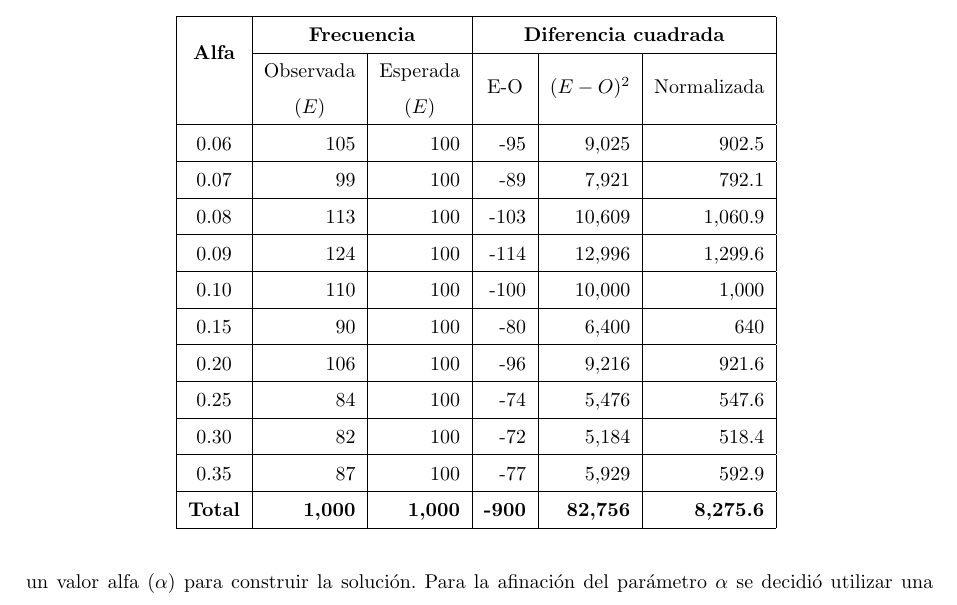
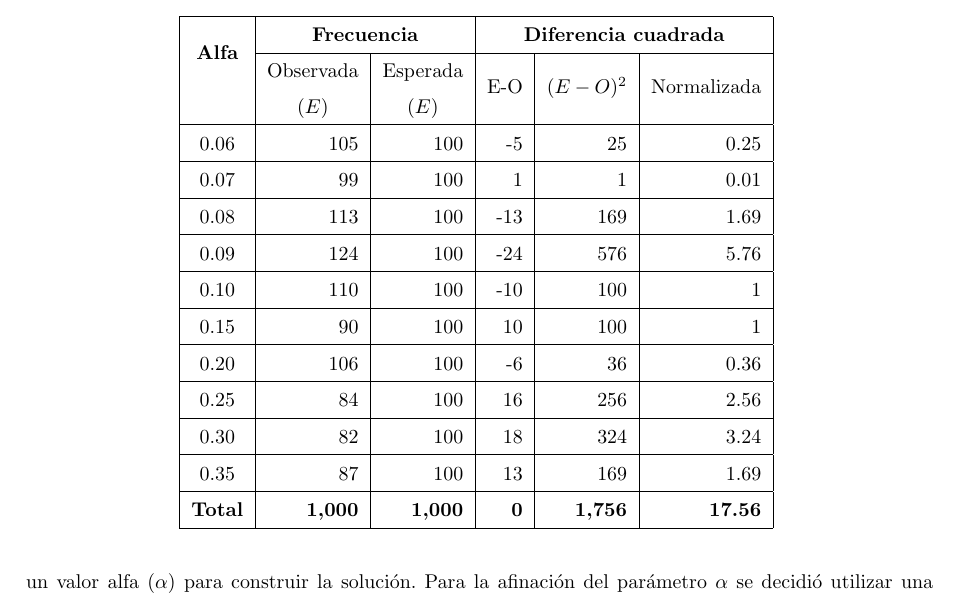
Before and after one commit to JohannaBZ/Proba, a LaTeX problem sheet (Tarea11/T11_JohannaBZ.tex): part of page 4 of 8, cut so that both start at the same text. Compiled offline with pdfLaTeX.

Commit message:
Correcciones

```diff
--- a/Tarea11/T11_JohannaBZ.tex
+++ b/Tarea11/T11_JohannaBZ.tex
@@ -149,17 +149,17 @@ En el cuadro \ref{tablacontingencia}, se muestra la tabla de contingencia para l
 \hline
 \multirow{2}{*}{\textbf{Alfa}}       & \multicolumn{2}{c|}{\textbf{Frecuencia}}                                                                                                                       & \multicolumn{3}{c|}{\textbf{Diferencia cuadrada}}                                            \\ \cline{2-6}
                                      & \multicolumn{1}{c|}{\begin{tabular}[c]{@{}c@{}}Observada\\ ($E$)\end{tabular}} & \multicolumn{1}{c|}{\begin{tabular}[c]{@{}c@{}}Esperada\\ ($E$)\end{tabular}} & \multicolumn{1}{c|}{E-O} & \multicolumn{1}{c|}{$(E-O)^2$} & \multicolumn{1}{c|}{Normalizada} \\ \hline
-0.06                                 & 105                                                                            & 100                                                                           & -95                      & 9,025                          & 902.5                            \\ \hline
-0.07                                 & 99                                                                             & 100                                                                           & -89                      & 7,921                          & 792.1                            \\ \hline
-0.08                                 & 113                                                                            & 100                                                                           & -103                     & 10,609                         & 1,060.9                          \\ \hline
-0.09                                 & 124                                                                            & 100                                                                           & -114                     & 12,996                         & 1,299.6                          \\ \hline
-0.10                                 & 110                                                                            & 100                                                                           & -100                     & 10,000                         & 1,000                            \\ \hline
-0.15                                 & 90                                                                             & 100                                                                           & -80                      & 6,400                          & 640                              \\ \hline
-0.20                                 & 106                                                                            & 100                                                                           & -96                      & 9,216                          & 921.6                            \\ \hline
-0.25                                 & 84                                                                             & 100                                                                           & -74                      & 5,476                          & 547.6                            \\ \hline
-0.30                                 & 82                                                                             & 100                                                                           & -72                      & 5,184                          & 518.4                            \\ \hline
-0.35                                 & 87                                                                             & 100                                                                           & -77                      & 5,929                          & 592.9                            \\ \hline
-\multicolumn{1}{|l|}{\textbf{Total}} & \textbf{1,000}                                                                 & \textbf{1,000}                                                                  & \textbf{-900}            & \textbf{82,756}                & \textbf{8,275.6}                 \\ \hline
+0.06                                 & 105                                                                            & 100                                                                           & -5                       & 25                             & 0.25                             \\ \hline
+0.07                                 & 99                                                                             & 100                                                                           & 1                        & 1                              & 0.01                             \\ \hline
+0.08                                 & 113                                                                            & 100                                                                           & -13                      & 169                            & 1.69                             \\ \hline
+0.09                                 & 124                                                                            & 100                                                                           & -24                      & 576                            & 5.76                             \\ \hline
+0.10                                 & 110                                                                            & 100                                                                           & -10                      & 100                            & 1                                \\ \hline
+0.15                                 & 90                                                                             & 100                                                                           & 10                       & 100                            & 1                                \\ \hline
+0.20                                 & 106                                                                            & 100                                                                           & -6                       & 36                             & 0.36                             \\ \hline
+0.25                                 & 84                                                                             & 100                                                                           & 16                       & 256                            & 2.56                             \\ \hline
+0.30                                 & 82                                                                             & 100                                                                           & 18                       & 324                            & 3.24                             \\ \hline
+0.35                                 & 87                                                                             & 100                                                                           & 13                       & 169                            & 1.69                             \\ \hline
+\multicolumn{1}{|l|}{\textbf{Total}} & \textbf{1,000}                                                                 & \textbf{1,000}                                                                & \textbf{0}               & \textbf{1,756}                 & \textbf{17.56}                   \\ \hline
 \end{tabular}
 \label{tablacontingencia}
 \end{table}
```
Also changed, not shown: Tarea11/T11_JohannaBZ.pdf.
